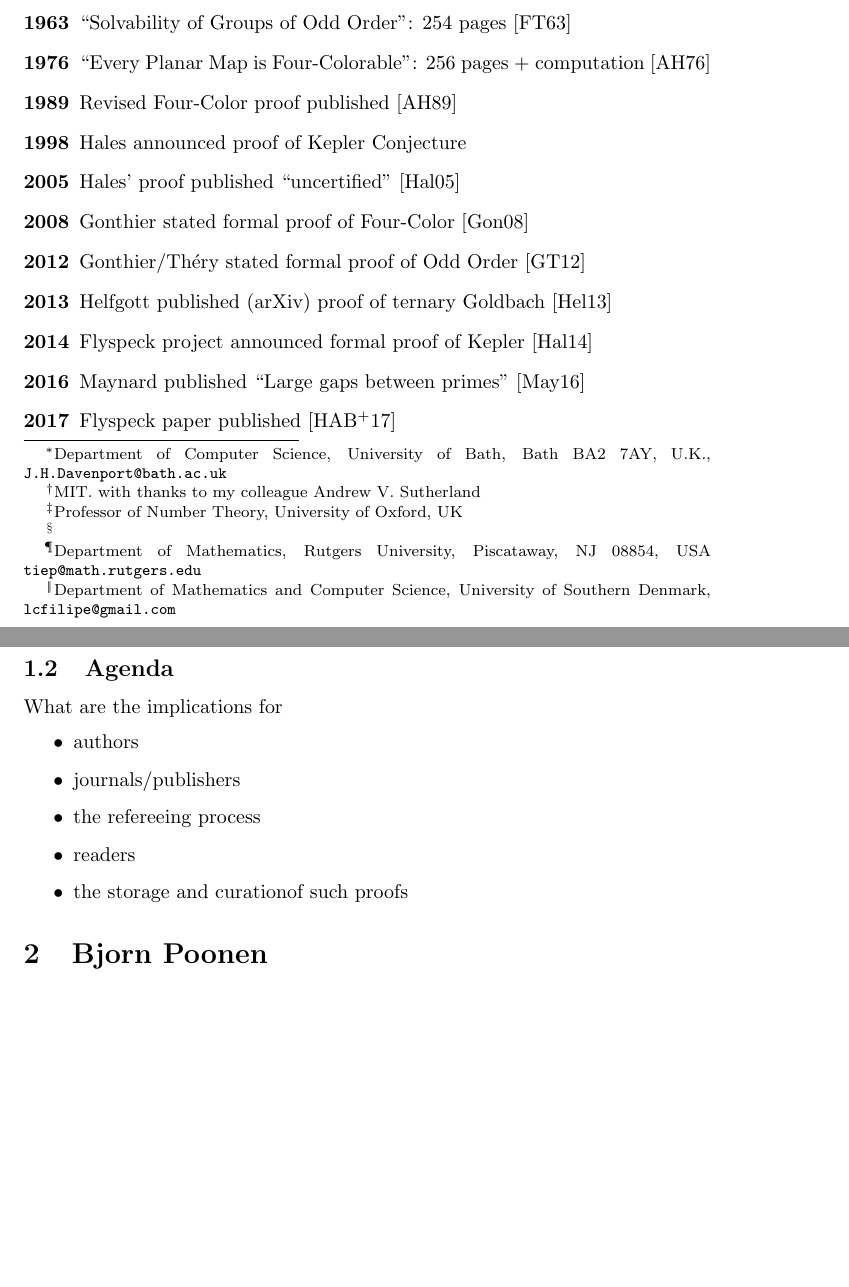
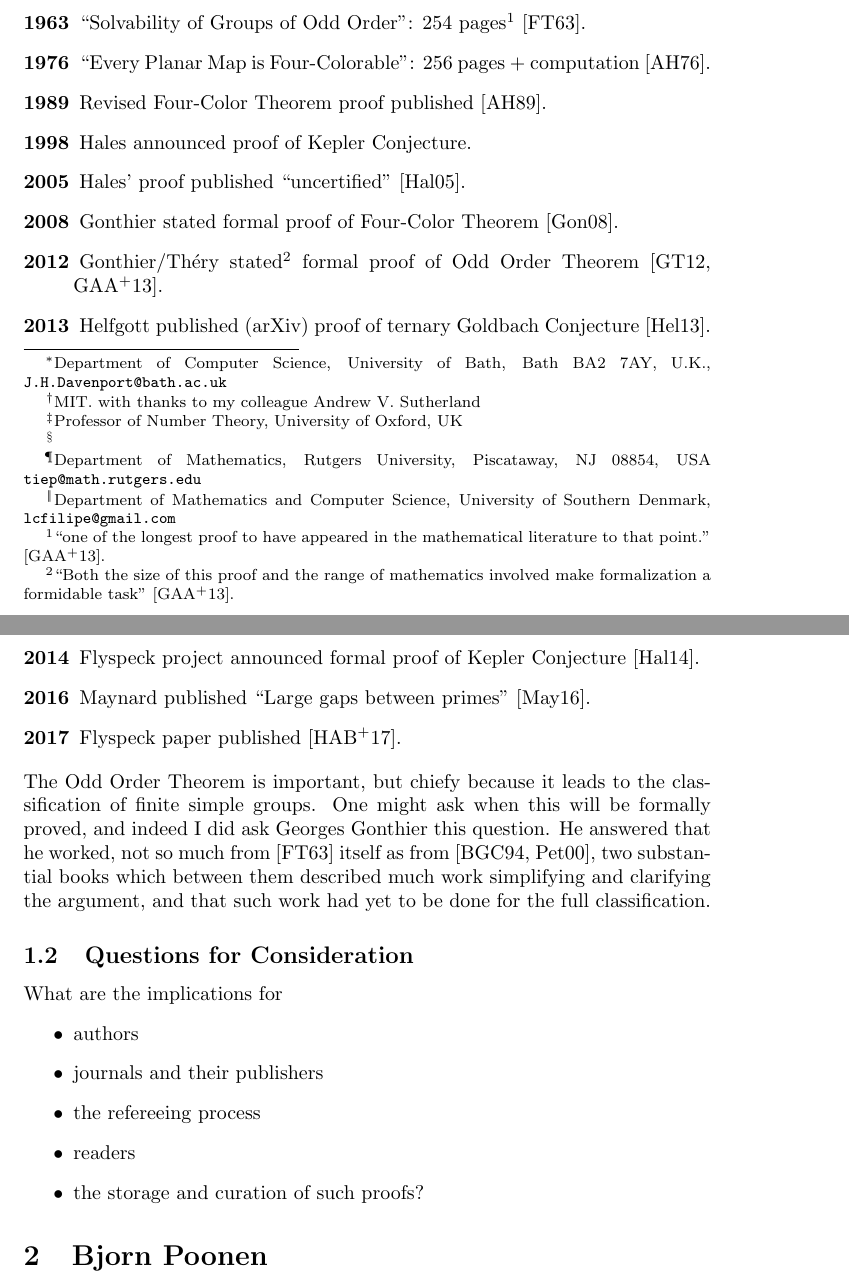
Before and after one commit to JamesHDavenport/ICM2018-Panel2, a LaTeX document (ICM2018P2v2.tex, which reads Intro.tex): two parts of pages 1 and 2 of 11 before the commit and two parts of pages 1 and 2 of 12 after it, joined at a grey line, cut at the place of the change, the shorter picture padded with empty space. Compiled offline with pdfLaTeX.

Commit message:
Updates to JHD material

```diff
--- a/Intro.tex
+++ b/Intro.tex
@@ -1,23 +1,25 @@
 \subsection{A (very brief, partial) history}
 \begin{description}
-	\item[1963]``Solvability of Groups of Odd Order'': 254 pages \cite{FeitThompson1963}
-	\item[1976]``Every Planar Map is Four-Colorable'': 256 pages + computation \cite{AppelHaken1976a}
-	\item[1989]Revised Four-Color proof published \cite{AppelHaken1989}
-\item[1998]Hales announced proof of Kepler Conjecture
-\item[2005]Hales' proof published ``uncertified'' \cite{Hales2005}
-\item[2008]Gonthier stated formal proof of Four-Color \cite{Gonthier2008}
-\item[2012]Gonthier/Th\'ery stated formal proof of Odd Order \cite{GonthierThery2012a}
-\item[2013]Helfgott published (arXiv) proof of ternary Goldbach \cite{Helfgott2013a}
-\item[2014]Flyspeck project announced formal proof of Kepler \cite{Hales2014a}
-\item[2016]Maynard published ``Large gaps between primes'' \cite{Maynard2016a}
-\item[2017]Flyspeck paper published \cite{Halesetal2017a}
+\item[1963]``Solvability of Groups of Odd Order'': 254 pages\footnote{``one of the longest proof to have appeared in the mathematical literature to that point.'' \cite{Gonthieretal2013a}.} \cite{FeitThompson1963}.
+\item[1976]``Every Planar Map is Four-Colorable'': 256 pages + computation \cite{AppelHaken1976a}.
+\item[1989]Revised Four-Color Theorem proof published \cite{AppelHaken1989}.
+\item[1998]Hales announced proof of Kepler Conjecture.
+\item[2005]Hales' proof published ``uncertified'' \cite{Hales2005}.
+\item[2008]Gonthier stated formal proof of Four-Color Theorem \cite{Gonthier2008}.
+\item[2012]Gonthier/Th\'ery stated\footnote{``Both the size of this proof and the range of mathematics involved make formalization
+a formidable task'' \cite{Gonthieretal2013a}.} formal proof of Odd Order Theorem \cite{GonthierThery2012a,Gonthieretal2013a}.
+\item[2013]Helfgott published (arXiv) proof of ternary Goldbach Conjecture \cite{Helfgott2013a}.
+\item[2014]Flyspeck project announced formal proof of Kepler Conjecture \cite{Hales2014a}.
+\item[2016]Maynard published ``Large gaps between primes'' \cite{Maynard2016a}.
+\item[2017]Flyspeck paper published \cite{Halesetal2017a}.
 \end{description}
-	\subsection{Agenda}
+The Odd Order Theorem is important, but chiefy because it leads to the classification of finite simple groups. One might ask when this will be formally proved, and indeed I did ask Georges Gonthier this question. He answered that he worked, not so much from \cite{FeitThompson1963} itself as from \cite{Benderetal1994,Peterfalvi2000}, two substantial books which between them described much work simplifying  and clarifying the argument, and that such work had yet to be done for the full classification.
+\subsection{Questions for Consideration}
 What are the implications for
 \begin{itemize}
-	\item authors
-	\item journals/publishers
-	\item the refereeing process
-	\item readers
-\item the storage and curationof such proofs  % new since panel
+\item authors
+\item journals and their publishers
+\item the refereeing process
+\item readers
+\item the storage and curation of such proofs?% new since panel
 \end{itemize}
```
Also changed, not shown: ICMPanel2.bib (+47 -0 lines).
